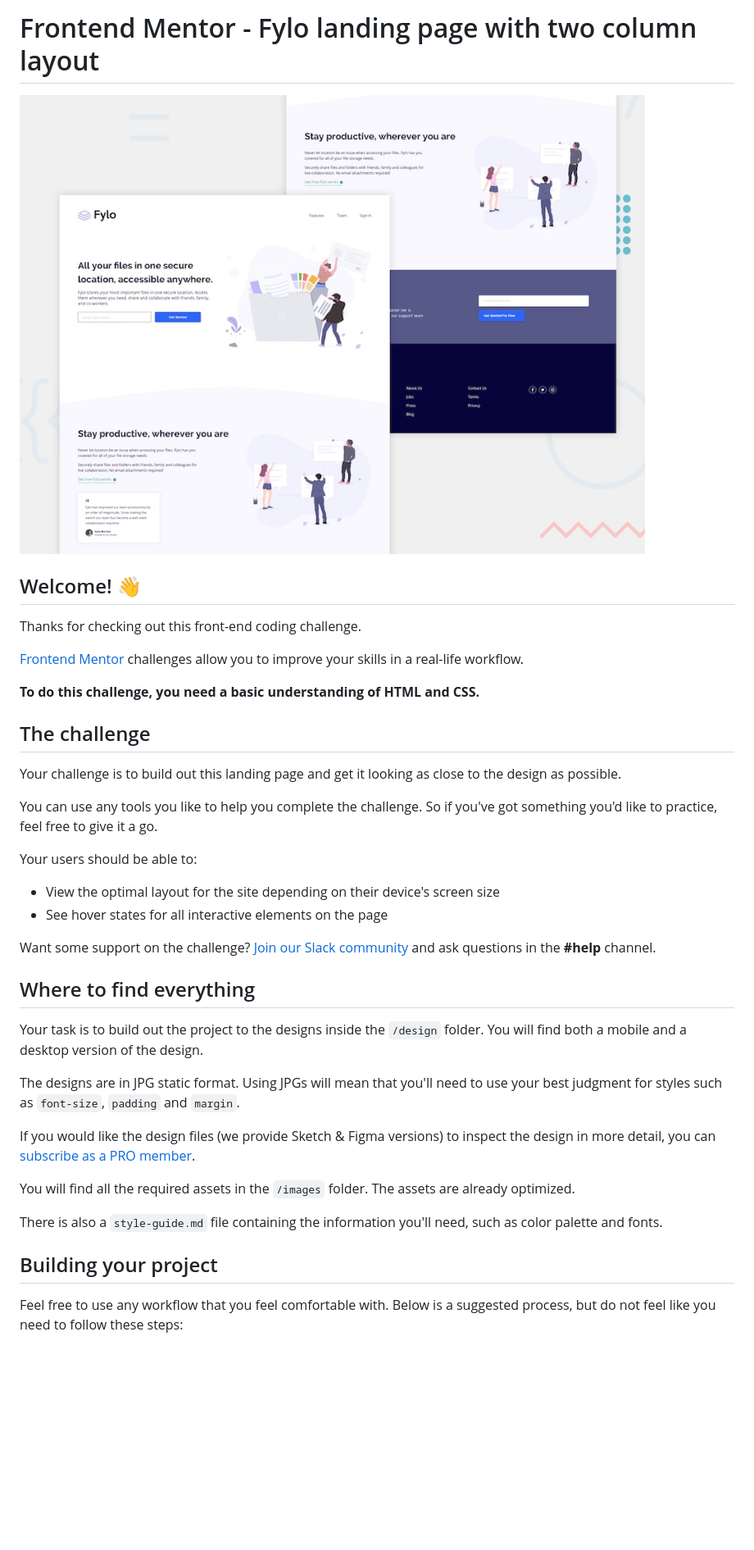
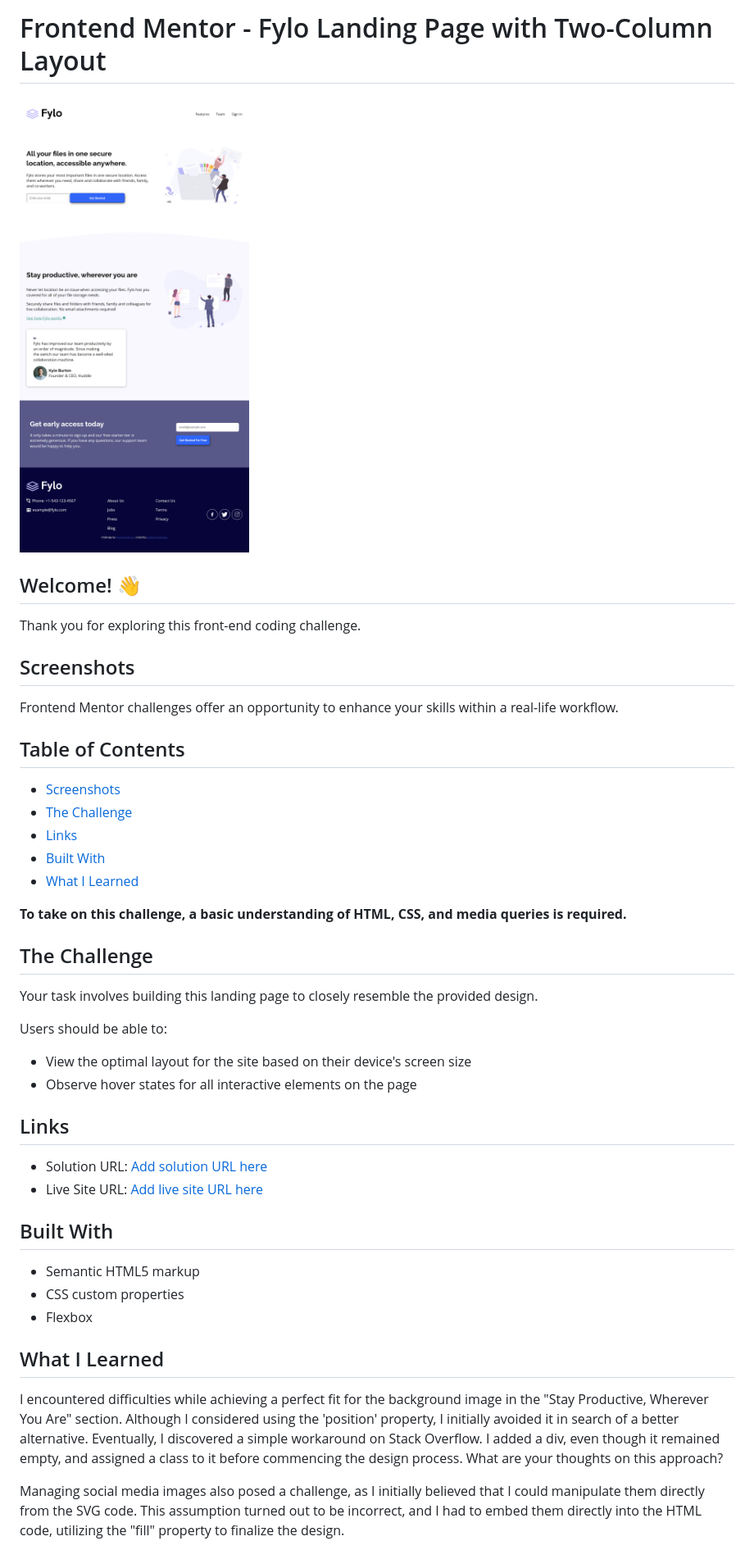
Before and after one commit to GodstimeNwabue/fylo-landing-page-with-two-column-layout-master, a Markdown page: README.md, the part around the change printed below. Shown: that part at 82% size. Drawn GitHub-style; pictures changed too: design-result/result-design.png (added); blank space fills up the shorter version.

Commit message:
Edited readme and made social links active

```diff
--- a/README.md
+++ b/README.md
@@ -1,41 +1,48 @@
-# Frontend Mentor - Fylo landing page with two column layout
+# Frontend Mentor - Fylo Landing Page with Two-Column Layout
 
-![Design preview for the Fylo landing page with two column layout challenge](./design/desktop-preview.jpg)
+![Design preview for the Fylo Landing Page with Two-Column Layout challenge](./design-result/result-design.png)
 
 ## Welcome! 👋
 
-Thanks for checking out this front-end coding challenge.
+Thank you for exploring this front-end coding challenge.
 
-[Frontend Mentor](https://www.frontendmentor.io) challenges allow you to improve your skills in a real-life workflow.
+## Screenshots
 
-**To do this challenge, you need a basic understanding of HTML and CSS.**
+Frontend Mentor challenges offer an opportunity to enhance your skills within a real-life workflow.
 
-## The challenge
+## Table of Contents
 
-Your challenge is to build out this landing page and get it looking as close to the design as possible.
+- [Screenshots](#screenshots)
+- [The Challenge](#the-challenge)
+- [Links](#links)
+- [Built With](#built-with)
+- [What I Learned](#what-i-learned)
 
-You can use any tools you like to help you complete the challenge. So if you've got something you'd like to practice, feel free to give it a go.
+**To take on this challenge, a basic understanding of HTML, CSS, and media queries is required.**
 
-Your users should be able to:
+## The Challenge
 
-- View the optimal layout for the site depending on their device's screen size
-- See hover states for all interactive elements on the page
+Your task involves building this landing page to closely resemble the provided design.
 
-Want some support on the challenge? [Join our Slack community](https://www.frontendmentor.io/slack) and ask questions in the **#help** channel.
+Users should be able to:
 
-## Where to find everything
+- View the optimal layout for the site based on their device's screen size
+- Observe hover states for all interactive elements on the page
 
-Your task is to build out the project to the designs inside the `/design` folder. You will find both a mobile and a desktop version of the design.
+## Links
 
-The designs are in JPG static format. Using JPGs will mean that you'll need to use your best judgment for styles such as `font-size`, `padding` and `margin`.
+- Solution URL: [Add solution URL here]()
+- Live Site URL: [Add live site URL here]()
 
-If you would like the design files (we provide Sketch & Figma versions) to inspect the design in more detail, you can [subscribe as a PRO member](https://www.frontendmentor.io/pro).
+## Built With
 
-You will find all the required assets in the `/images` folder. The assets are already optimized.
+- Semantic HTML5 markup
+- CSS custom properties
+- Flexbox
 
-There is also a `style-guide.md` file containing the information you'll need, such as color palette and fonts.
+## What I Learned
 
-## Building your project
+I encountered difficulties while achieving a perfect fit for the background image in the "Stay Productive, Wherever You Are" section. Although I considered using the 'position' property, I initially avoided it in search of a better alternative. Eventually, I discovered a simple workaround on Stack Overflow. I added a div, even though it remained empty, and assigned a class to it before commencing the design process. What are your thoughts on this approach?
 
-Feel free to use any workflow that you feel comfortable with. Below is a suggested process, but do not feel like you need to follow these steps:
+Managing social media images also posed a challenge, as I initially believed that I could manipulate them directly from the SVG code. This assumption turned out to be incorrect, and I had to embed them directly into the HTML code, utilizing the "fill" property to finalize the design.
 
```
Also changed, not shown: other parts of README.md (+1 -51 lines), README-template.md (deleted, +0 -111 lines), 4 other files.
